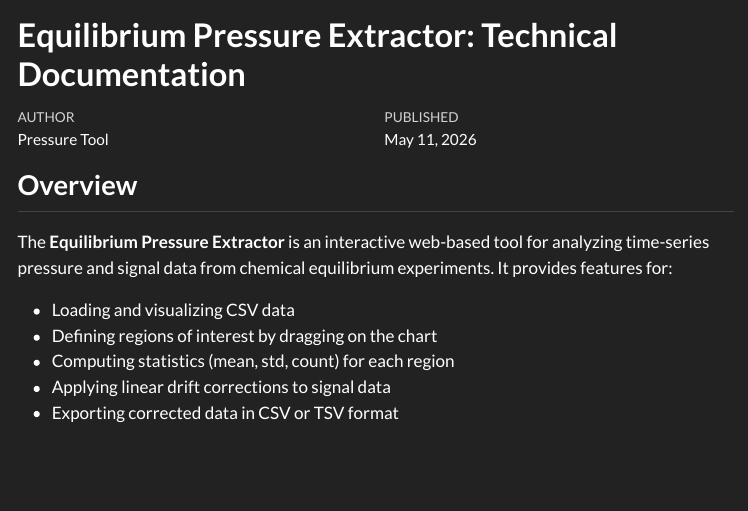
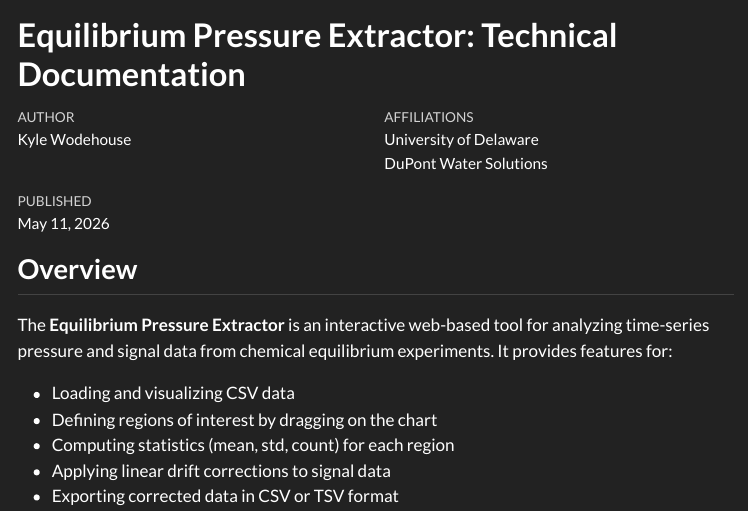
Before and after one commit to kylecapybara/pressure-tool, a Quarto document (DOCUMENTATION.qmd): the page in a window 1100 px wide, from its top. The pictures show the output file DOCUMENTATION.html that the author committed with the source, opened offline; menus at the side of the page are left out.

```diff
--- a/DOCUMENTATION.qmd
+++ b/DOCUMENTATION.qmd
@@ -1,6 +1,14 @@
 ---
 title: "Equilibrium Pressure Extractor: Technical Documentation"
-author: "Pressure Tool"
+author:
+  - name: Kyle Wodehouse
+    affiliations:
+      - name: University of Delaware
+        city: Newark
+        state: DE
+      - name: DuPont Water Solutions
+        city: Wilmington
+        state: DE
 date: last-modified
 format:
   html:
```
Also changed, not shown: DOCUMENTATION.html.
